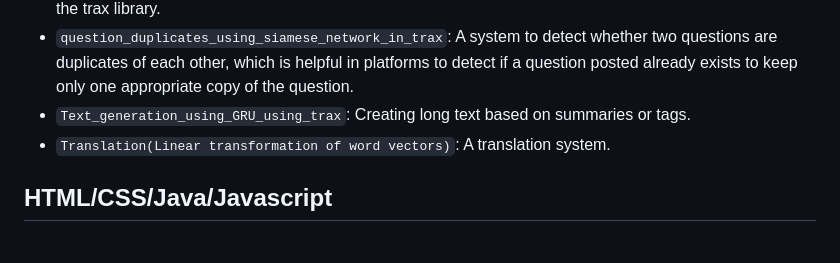
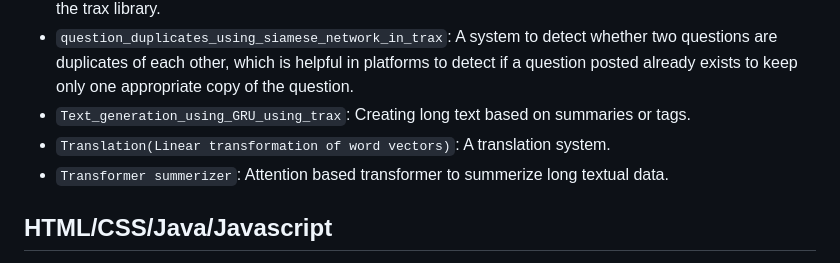
Before and after one commit to sukhmancs/my_projects, a Markdown page: README.md, the part around the change. Drawn GitHub-style.

```diff
--- a/README.md
+++ b/README.md
@@ -34,6 +34,7 @@ This section contains various projects that I am currently working on, including
 - `question_duplicates_using_siamese_network_in_trax`: A system to detect whether two questions are duplicates of each other, which is helpful in platforms to detect if a question posted already exists to keep only one appropriate copy of the question.
 - `Text_generation_using_GRU_using_trax`: Creating long text based on summaries or tags.
 - `Translation(Linear transformation of word vectors)`: A translation system.
+- `Transformer summerizer`: Attention based transformer to summerize long textual data.
 
 ## HTML/CSS/Java/Javascript
 
```
